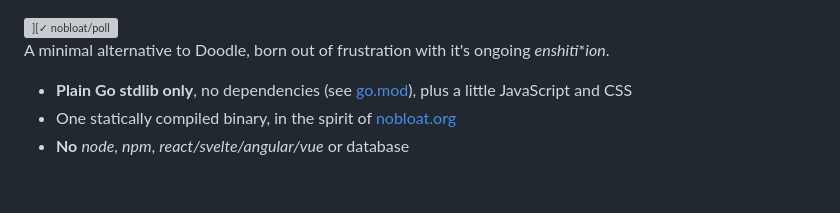
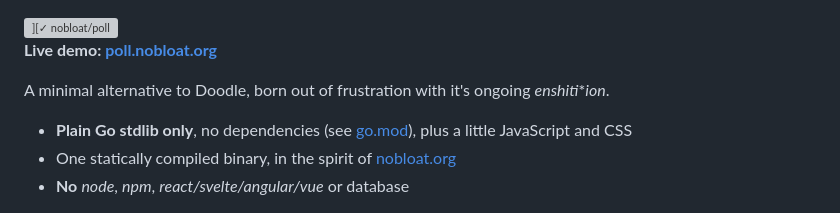
Before and after one commit to BigCoke233/poll, a Markdown page: README.md, the part around the change. Drawn GitHub-style; grey boxes are pictures that could not be loaded.

Commit message:
add live demo link

```diff
--- a/README.md
+++ b/README.md
@@ -1,4 +1,6 @@
 <img src="logo-full.svg" alt="][✓ nobloat/poll" width="336">
+
+**Live demo: [poll.nobloat.org](https://poll.nobloat.org)**
 
 A minimal alternative to Doodle, born out of frustration with it's ongoing *enshiti***ion*.
 
```
